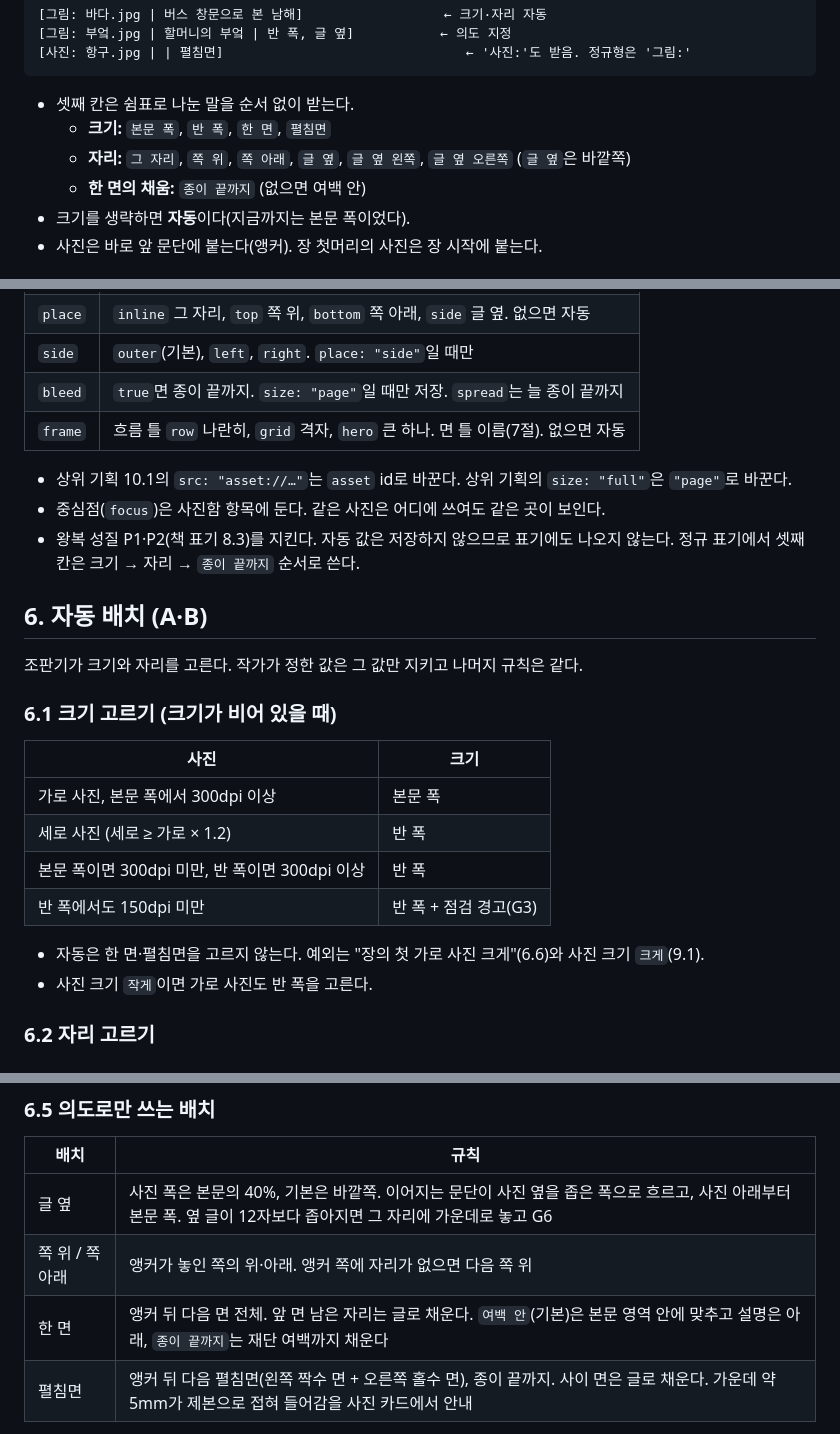
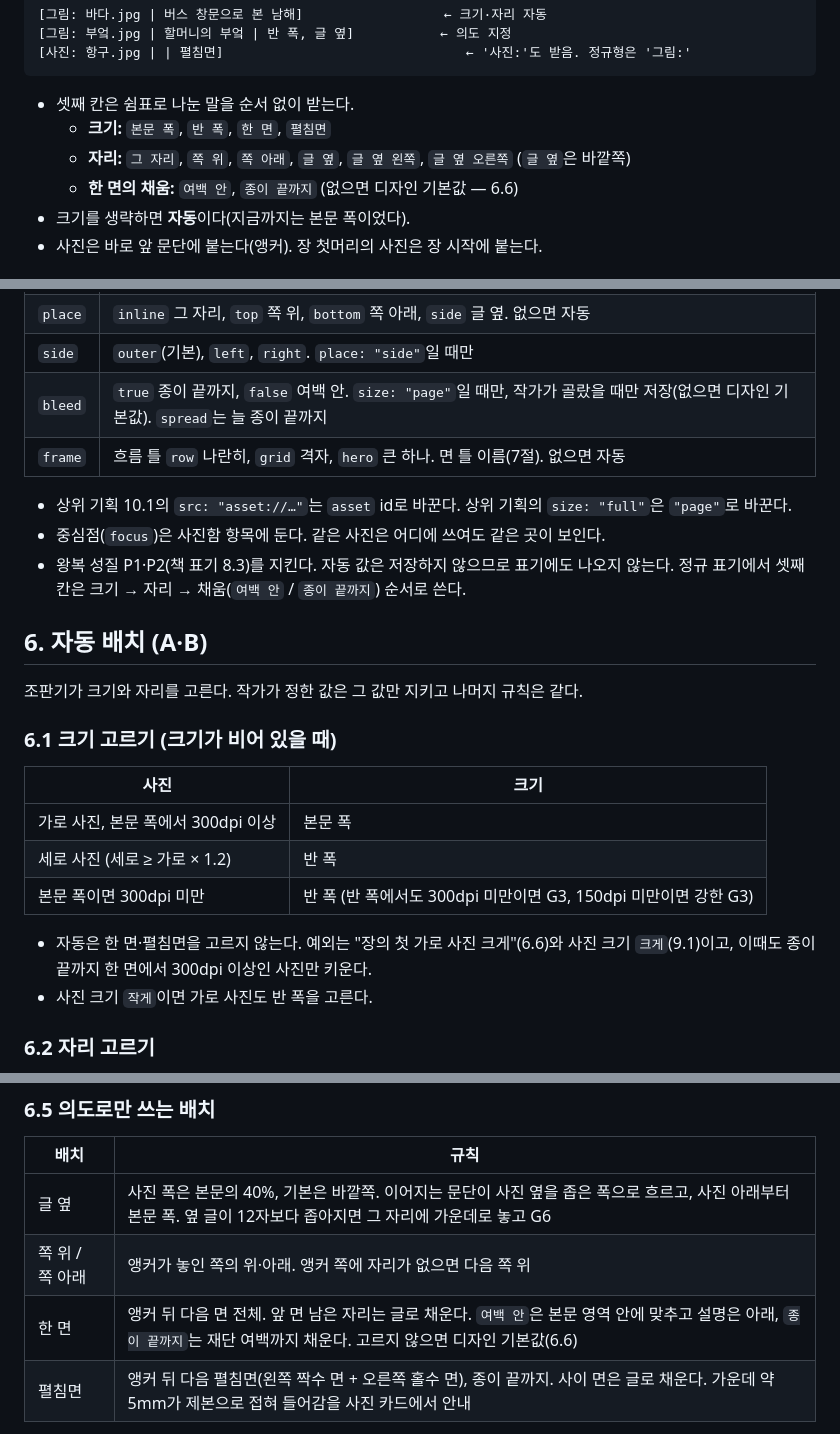
Before and after one commit to debussy2k/kayak2, a Markdown page: docs/specs/2026-10-12-book-images-design.md, 3 parts joined by grey strips. Rendered like a GitHub page.

Commit message:
문서: 사진 규격 보완 — 자동 크기 표의 빈칸, 한 면 채움 말, 자동 키우기 해상도 조건
목업으로 규칙을 돌려 보다가 드러난 빈틈을 메운다.

- 6.1: "본문 폭 300dpi 미만이고 반 폭 150~300dpi"인 경우가 표에 없었다. 반 폭 + G3로 정리
- 5.1·5.4·6.5: 한 면 채움에 '여백 안'을 더했다. 고르지 않으면 디자인 기본값이라
  여행 프리셋(기본 종이 끝까지)에서 여백 안을 고를 말이 없었다
- 6.1·9.1: "장의 첫 가로 사진 크게"는 종이 끝까지 한 면에서 300dpi 이상일 때만.
  해상도가 낮은 사진(560px)까지 한 면으로 키워 46dpi가 되는 것을 목업에서 확인했다

검증: 문서 변경만이라 검사는 돌리지 않음

Co-Authored-By: Claude Opus 5.5 <noreply@anthropic.com>

```diff
--- a/docs/specs/2026-10-12-book-images-design.md
+++ b/docs/specs/2026-10-12-book-images-design.md
@@ -82,7 +82,7 @@
 - 셋째 칸은 쉼표로 나눈 말을 순서 없이 받는다.
   - **크기:** `본문 폭`, `반 폭`, `한 면`, `펼침면`
   - **자리:** `그 자리`, `쪽 위`, `쪽 아래`, `글 옆`, `글 옆 왼쪽`, `글 옆 오른쪽` (`글 옆`은 바깥쪽)
-  - **한 면의 채움:** `종이 끝까지` (없으면 여백 안)
+  - **한 면의 채움:** `여백 안`, `종이 끝까지` (없으면 디자인 기본값 — 6.6)
 - 크기를 생략하면 **자동**이다(지금까지는 본문 폭이었다).
 - 사진은 바로 앞 문단에 붙는다(앵커). 장 첫머리의 사진은 장 시작에 붙는다.
 
@@ -132,12 +132,12 @@
 | `size` | `body` 본문 폭, `half` 반 폭, `page` 한 면, `spread` 펼침면. 없으면 자동 |
 | `place` | `inline` 그 자리, `top` 쪽 위, `bottom` 쪽 아래, `side` 글 옆. 없으면 자동 |
 | `side` | `outer`(기본), `left`, `right`. `place: "side"`일 때만 |
-| `bleed` | `true`면 종이 끝까지. `size: "page"`일 때만 저장. `spread`는 늘 종이 끝까지 |
+| `bleed` | `true` 종이 끝까지, `false` 여백 안. `size: "page"`일 때만, 작가가 골랐을 때만 저장(없으면 디자인 기본값). `spread`는 늘 종이 끝까지 |
 | `frame` | 흐름 틀 `row` 나란히, `grid` 격자, `hero` 큰 하나. 면 틀 이름(7절). 없으면 자동 |
 
 - 상위 기획 10.1의 `src: "asset://…"`는 `asset` id로 바꾼다. 상위 기획의 `size: "full"`은 `"page"`로 바꾼다.
 - 중심점(`focus`)은 사진함 항목에 둔다. 같은 사진은 어디에 쓰여도 같은 곳이 보인다.
-- 왕복 성질 P1·P2(책 표기 8.3)를 지킨다. 자동 값은 저장하지 않으므로 표기에도 나오지 않는다. 정규 표기에서 셋째 칸은 크기 → 자리 → `종이 끝까지` 순서로 쓴다.
+- 왕복 성질 P1·P2(책 표기 8.3)를 지킨다. 자동 값은 저장하지 않으므로 표기에도 나오지 않는다. 정규 표기에서 셋째 칸은 크기 → 자리 → 채움(`여백 안` / `종이 끝까지`) 순서로 쓴다.
 
 ## 6. 자동 배치 (A·B)
 
@@ -149,10 +149,9 @@
 |---|---|
 | 가로 사진, 본문 폭에서 300dpi 이상 | 본문 폭 |
 | 세로 사진 (세로 ≥ 가로 × 1.2) | 반 폭 |
-| 본문 폭이면 300dpi 미만, 반 폭이면 300dpi 이상 | 반 폭 |
-| 반 폭에서도 150dpi 미만 | 반 폭 + 점검 경고(G3) |
+| 본문 폭이면 300dpi 미만 | 반 폭 (반 폭에서도 300dpi 미만이면 G3, 150dpi 미만이면 강한 G3) |
 
-- 자동은 한 면·펼침면을 고르지 않는다. 예외는 "장의 첫 가로 사진 크게"(6.6)와 사진 크기 `크게`(9.1).
+- 자동은 한 면·펼침면을 고르지 않는다. 예외는 "장의 첫 가로 사진 크게"(6.6)와 사진 크기 `크게`(9.1)이고, 이때도 종이 끝까지 한 면에서 300dpi 이상인 사진만 키운다.
 - 사진 크기 `작게`이면 가로 사진도 반 폭을 고른다.
 
 ### 6.2 자리 고르기
@@ -187,7 +186,7 @@
 |---|---|
 | 글 옆 | 사진 폭은 본문의 40%, 기본은 바깥쪽. 이어지는 문단이 사진 옆을 좁은 폭으로 흐르고, 사진 아래부터 본문 폭. 옆 글이 12자보다 좁아지면 그 자리에 가운데로 놓고 G6 |
 | 쪽 위 / 쪽 아래 | 앵커가 놓인 쪽의 위·아래. 앵커 쪽에 자리가 없으면 다음 쪽 위 |
-| 한 면 | 앵커 뒤 다음 면 전체. 앞 면 남은 자리는 글로 채운다. `여백 안`(기본)은 본문 영역 안에 맞추고 설명은 아래, `종이 끝까지`는 재단 여백까지 채운다 |
+| 한 면 | 앵커 뒤 다음 면 전체. 앞 면 남은 자리는 글로 채운다. `여백 안`은 본문 영역 안에 맞추고 설명은 아래, `종이 끝까지`는 재단 여백까지 채운다. 고르지 않으면 디자인 기본값(6.6) |
 | 펼침면 | 앵커 뒤 다음 펼침면(왼쪽 짝수 면 + 오른쪽 홀수 면), 종이 끝까지. 사이 면은 글로 채운다. 가운데 약 5mm가 제본으로 접혀 들어감을 사진 카드에서 안내 |
 
 - 한 면·펼침면 사진이 놓인 면은 머리글·쪽 번호를 숨긴다. 종이 끝까지 사진의 설명은 아래 여백 띠에 작게, 펼침면은 오른쪽 면에.
```
Also changed, not shown: other parts of docs/specs/2026-10-12-book-images-design.md (+1 -1 lines).
